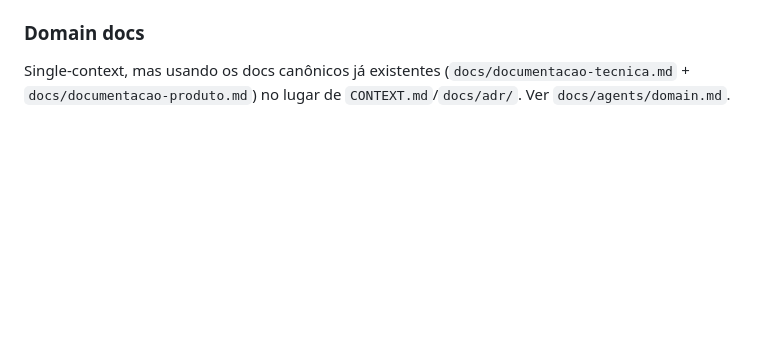
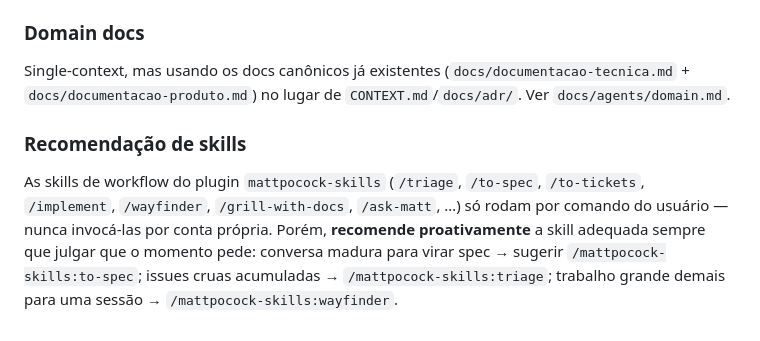
Before and after one commit to MateusKasuya/flutter_mobile_dev, a Markdown page: CLAUDE.md, the part around the change. Drawn GitHub-style; blank space fills up the shorter version.

Commit message:
docs: instrui agentes a recomendar proativamente as skills de workflow
Co-Authored-By: Claude Fable 5 <noreply@anthropic.com>

```diff
--- a/CLAUDE.md
+++ b/CLAUDE.md
@@ -75,3 +75,7 @@ Vocabulário default 1:1 dos cinco papéis canônicos (`needs-triage`, `needs-in
 ### Domain docs
 
 Single-context, mas usando os docs canônicos já existentes (`docs/documentacao-tecnica.md` + `docs/documentacao-produto.md`) no lugar de `CONTEXT.md`/`docs/adr/`. Ver `docs/agents/domain.md`.
+
+### Recomendação de skills
+
+As skills de workflow do plugin `mattpocock-skills` (`/triage`, `/to-spec`, `/to-tickets`, `/implement`, `/wayfinder`, `/grill-with-docs`, `/ask-matt`, …) só rodam por comando do usuário — nunca invocá-las por conta própria. Porém, **recomende proativamente** a skill adequada sempre que julgar que o momento pede: conversa madura para virar spec → sugerir `/mattpocock-skills:to-spec`; issues cruas acumuladas → `/mattpocock-skills:triage`; trabalho grande demais para uma sessão → `/mattpocock-skills:wayfinder`.
```
